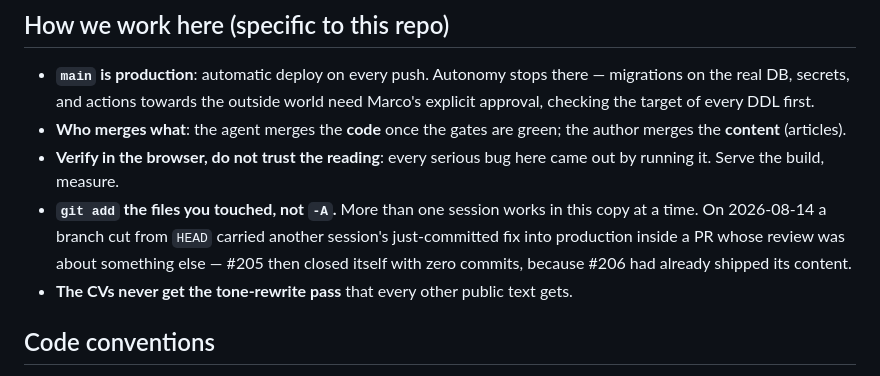
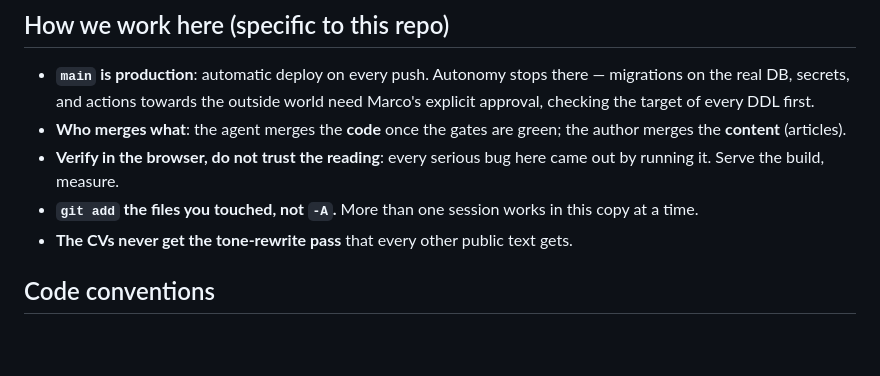
Before and after one commit to MK023/marcobellingeri.dev, a Markdown page: CLAUDE.md, the part around the change. GitHub-like rendering; blank space fills up the shorter version.

Commit message:
docs(claude): the #205 incident already has a home in the global rules (#301)
The `git add -A` bullet retold the 2026-08-14 incident in full, and
`~/.claude/rules/consegna.md` tells the same story as the reason branches
are cut from `origin/main`. Two homes for one instruction, paid for in
context on every turn.

The instruction itself stays here — it is about this working copy, where
more than one session runs at a time. Only the retelling goes.


Claude-Session: https://claude.ai/code/session_01SkwvqYEXL5gzcq3YFKaQTn

Co-authored-by: Claude Opus 5 (1M context) <noreply@anthropic.com>

```diff
--- a/CLAUDE.md
+++ b/CLAUDE.md
@@ -73,9 +73,7 @@ Always `lint` + `check` + `test` green before saying "done".
 - **Verify in the browser, do not trust the reading**: every serious bug here came out by
   running it. Serve the build, measure.
 - **`git add` the files you touched, not `-A`.** More than one session works in this copy
-  at a time. On 2026-08-14 a branch cut from `HEAD` carried another session's just-committed
-  fix into production inside a PR whose review was about something else — #205 then closed
-  itself with zero commits, because #206 had already shipped its content.
+  at a time.
 - **The CVs never get the tone-rewrite pass** that every other public text gets.
 
 ## Code conventions
```
